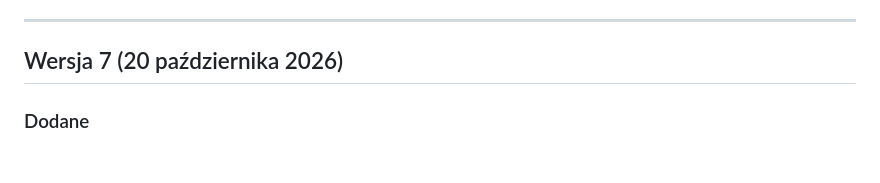
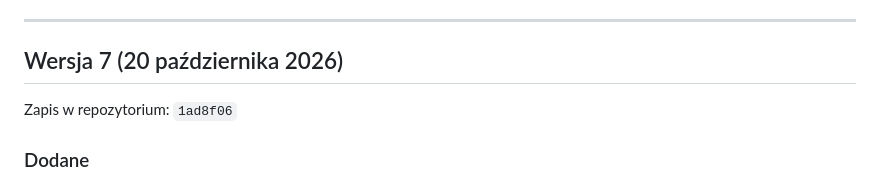
Before and after one commit to JacekOrdowski/OpenSprinkler-Frimware, a Markdown page: ZMIANY.md, the part around the change. Drawn GitHub-style; blank space fills up the shorter version.

Commit message:
Historia wersji: zapis wersji 7
Co-Authored-By: Claude Opus 5.5 <noreply@anthropic.com>
Claude-Session: https://claude.ai/code/session_01QBgQkpsRbXkBdnhtW52peu

```diff
--- a/ZMIANY.md
+++ b/ZMIANY.md
@@ -8,6 +8,8 @@ Do każdej wersji można wrócić: przy każdej podany jest identyfikator zapisu
 ---
 
 ## Wersja 7 (20 października 2026)
+
+Zapis w repozytorium: `1ad8f06`
 
 ### Dodane
 - **Zombie.** Zamiast czerwonej armii na armię idą hordy zombie. Od 11. gry w każdym levelu w hordach chodzą też duże zombie.
```
